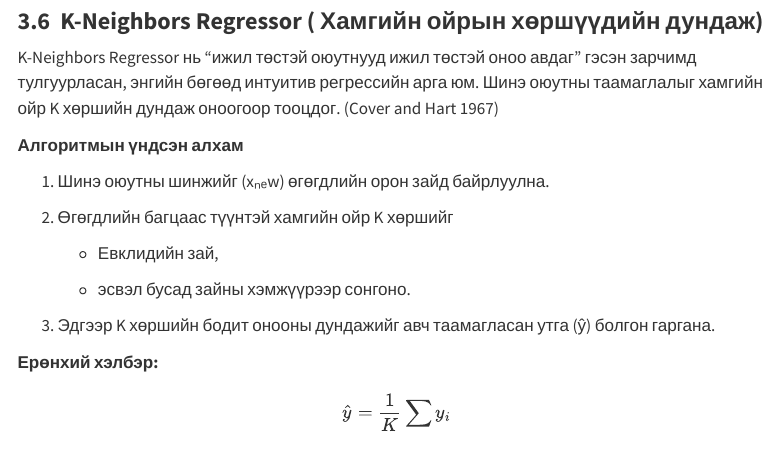
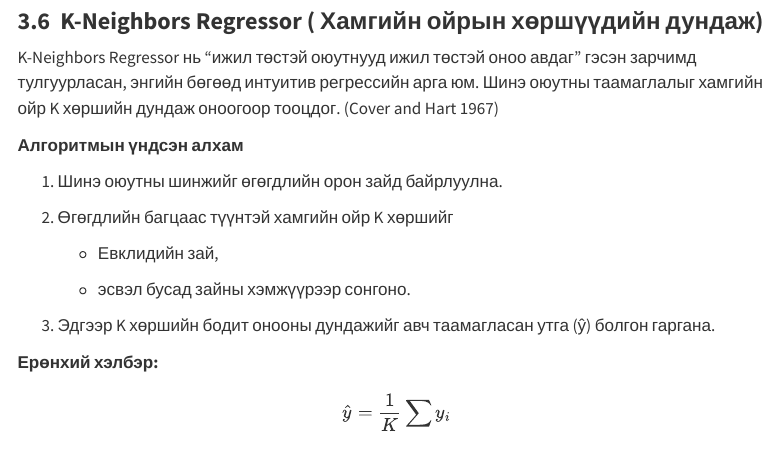
Before and after one commit to tuvshinerdene1/probability_and_statistics_group_project, a Quarto document (output.qmd): the page in a window 1100 px wide, from 6870 px down. Rendered offline with R 4.5, knitr and Pandoc in place of Quarto, with nearby package versions; some code elsewhere in the file could not run offline; menus at the side of the page are left out.

Commit message:
slight fix in the report

```diff
--- a/output.qmd
+++ b/output.qmd
@@ -407,7 +407,7 @@ K-Neighbors Regressor нь “ижил төстэй оюутнууд ижил т
 
 **Алгоритмын үндсэн алхам**
 
-1.  Шинэ оюутны шинжийг (xₙₑw) өгөгдлийн орон зайд байрлуулна.
+1.  Шинэ оюутны шинжийг  өгөгдлийн орон зайд байрлуулна.
 
 2.  Өгөгдлийн багцаас түүнтэй хамгийн ойр K хөршийг
 
```
Also changed, not shown: output.pdf (added).
